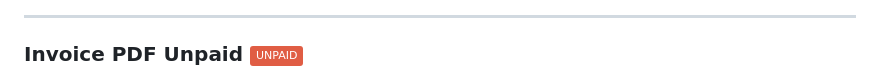
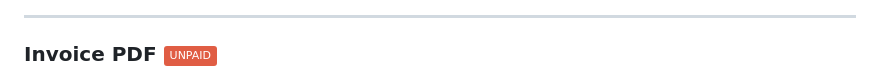
Before and after one commit to wawanhoeruman/invoiceku, a Markdown page: README.md, the part around the change. Rendered like a GitHub page; badges without logos.

Commit message:
fixing Readme.MD tampilan text Invoice UnPaid

```diff
--- a/README.md
+++ b/README.md
@@ -161,7 +161,7 @@ Features:
 <!-- ### Invoice PDF Unpaid
 
 ![Unpaid Invoice PDF](screenshots/unpaid-invoice-pdf.png) -->
-### Invoice PDF Unpaid ![Unpaid](https://img.shields.io/badge/UNPAID-red)
+### Invoice PDF ![Unpaid](https://img.shields.io/badge/UNPAID-red)
 ![Unpaid Invoice PDF](screenshots/unpaid-invoice-pdf.png)
 
 ---
```
